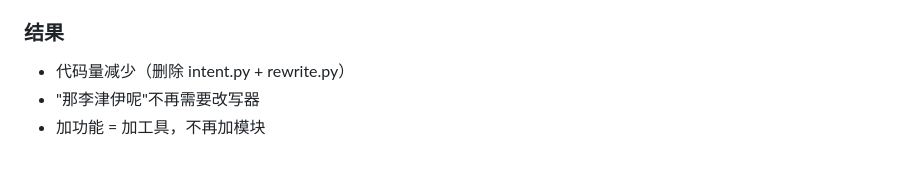
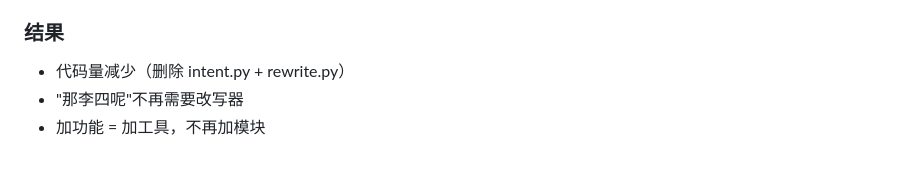
Before and after one commit to niannian-Gzh/GuiXu-DataPilot, a Markdown page: docs/decisions.md, the part around the change. GitHub-like rendering.

```diff
--- a/docs/decisions.md
+++ b/docs/decisions.md
@@ -300,5 +300,5 @@ CLARIFY 追问后，用户的回答不会被当作追问的延续（classify 无
 
 ### 结果
 - 代码量减少（删除 intent.py + rewrite.py）
-- "那李津伊呢"不再需要改写器
+- "那李四呢"不再需要改写器
 - 加功能 = 加工具，不再加模块
```
Also changed, not shown: README.md (+4 -4 lines).
